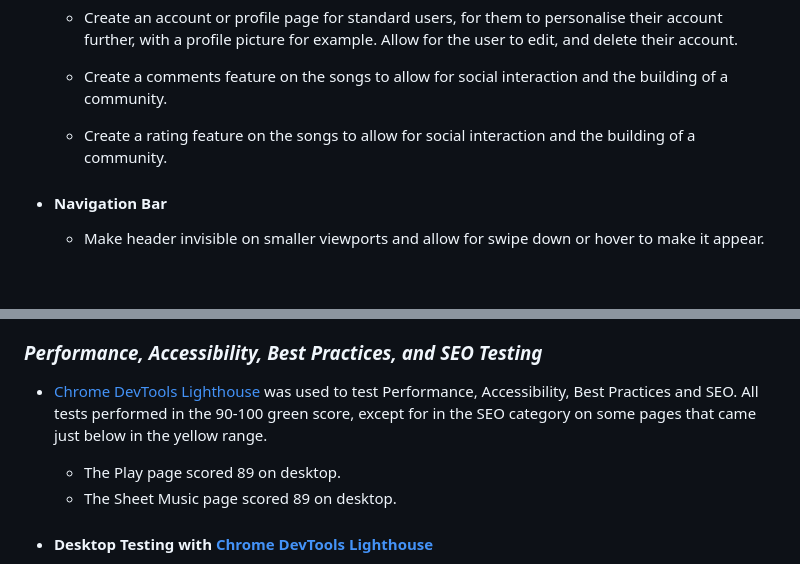
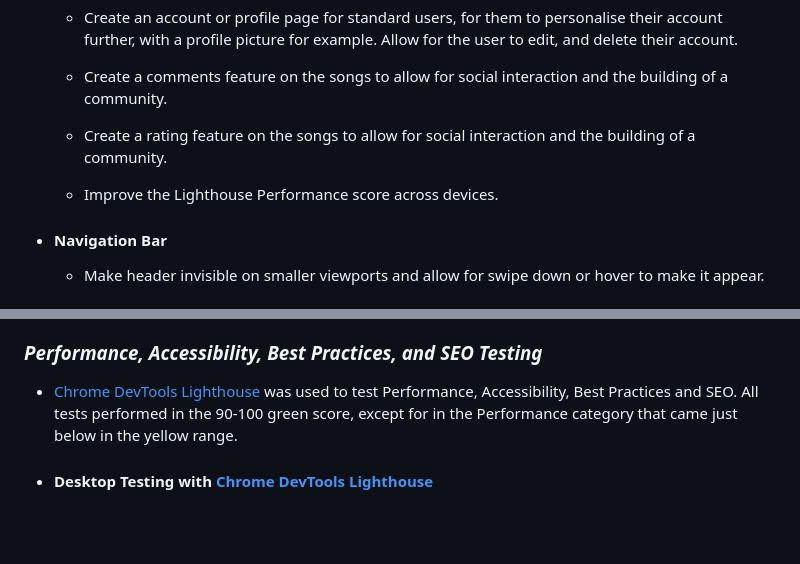
Before and after one commit to AlexaH88/anthemology, a Markdown page: README.md, 2 parts joined by grey strips. Rendered like a GitHub page; blank space fills up the shorter version.

Commit message:
Add lighthouse performance to future improvements

```diff
--- a/README.md
+++ b/README.md
@@ -230,6 +230,8 @@
 
   - Create a rating feature on the songs to allow for social interaction and the building of a community.
 
+  - Improve the Lighthouse Performance score across devices.
+
 - #### Navigation Bar
 
   - Make header invisible on smaller viewports and allow for swipe down or hover to make it appear.
@@ -315,9 +317,7 @@
 
 ### ***Performance, Accessibility, Best Practices, and SEO Testing***
 
-  - [Chrome DevTools Lighthouse](https://developers.google.com/web/tools/lighthouse) was used to test Performance, Accessibility, Best Practices and SEO. All tests performed in the 90-100 green score, except for in the SEO category on some pages that came just below in the yellow range.
-    - The Play page scored 89 on desktop.
-    - The Sheet Music page scored 89 on desktop.
+  - [Chrome DevTools Lighthouse](https://developers.google.com/web/tools/lighthouse) was used to test Performance, Accessibility, Best Practices and SEO. All tests performed in the 90-100 green score, except for in the Performance category that came just below in the yellow range.
 
 - #### Desktop Testing with [Chrome DevTools Lighthouse](https://developers.google.com/web/tools/lighthouse)
 
```
Also changed, not shown: other parts of README.md (+2 -6 lines).
